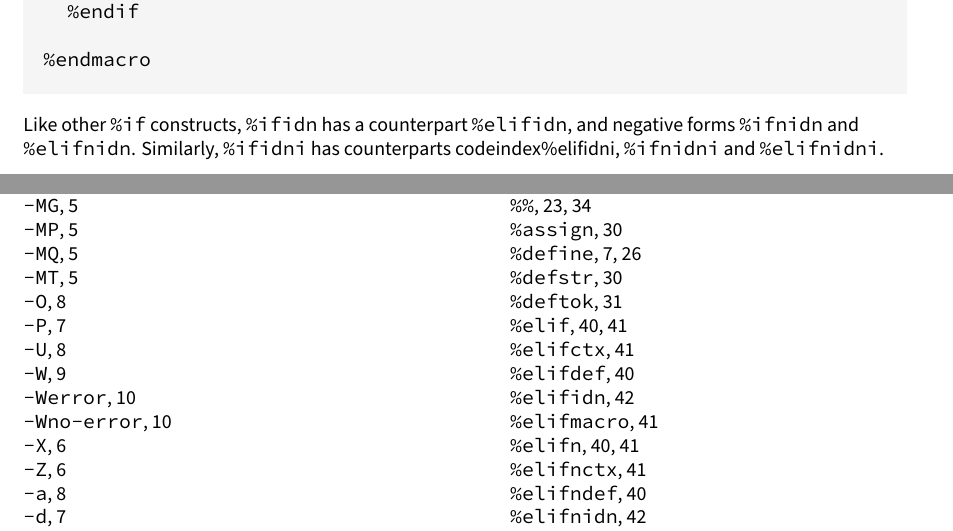
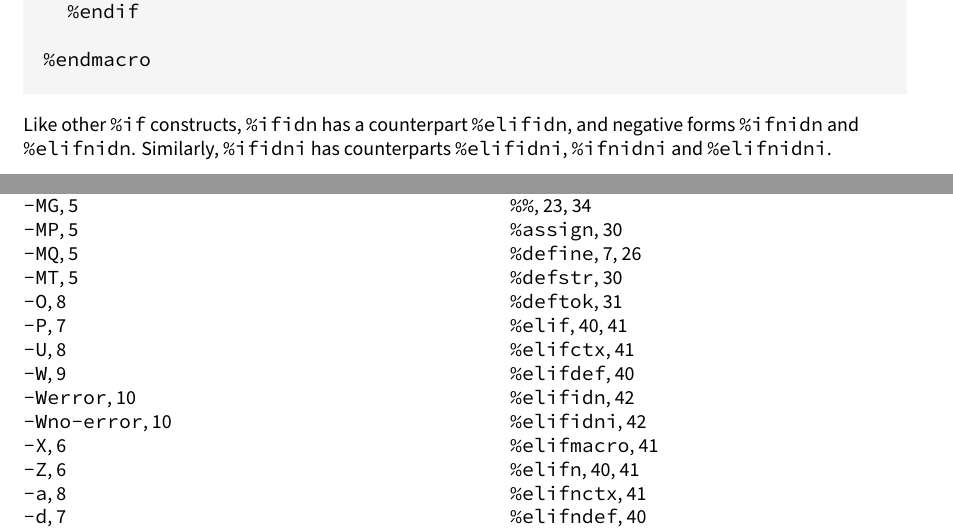
Before and after one commit to cyrillos/nasm-doc, a LaTeX book (src/nasm.tex, which reads src/preproc.tex): two parts of pages 45 and 46 of 49, joined at a grey line, cut so that both start at the same text. Compiled offline with XeLaTeX.

Commit message:
Fix typo
Signed-off-by: Cyrill Gorcunov <gorcunov@gmail.com>

```diff
--- a/src/preproc.tex
+++ b/src/preproc.tex
@@ -1212,7 +1212,7 @@ stack, and allows you to treat \code{IP} as a real register:
 Like other \code{\%if} constructs, \code{\%ifidn} has a counterpart
 \codeindex{\%elifidn}, and negative forms \codeindex{\%ifnidn} and
 \codeindex{\%elifnidn}. Similarly, \code{\%ifidni} has counterparts
-codeindex{\%elifidni}, \codeindex{\%ifnidni} and \codeindex{\%elifnidni}.
+\codeindex{\%elifidni}, \codeindex{\%ifnidni} and \codeindex{\%elifnidni}.
 
 %\S{iftyp} \codeindex{%ifid}, \codeindex{%ifnum}, \codeindex{%ifstr}: Testing Token
 %Types\I{testing, token types}
```
